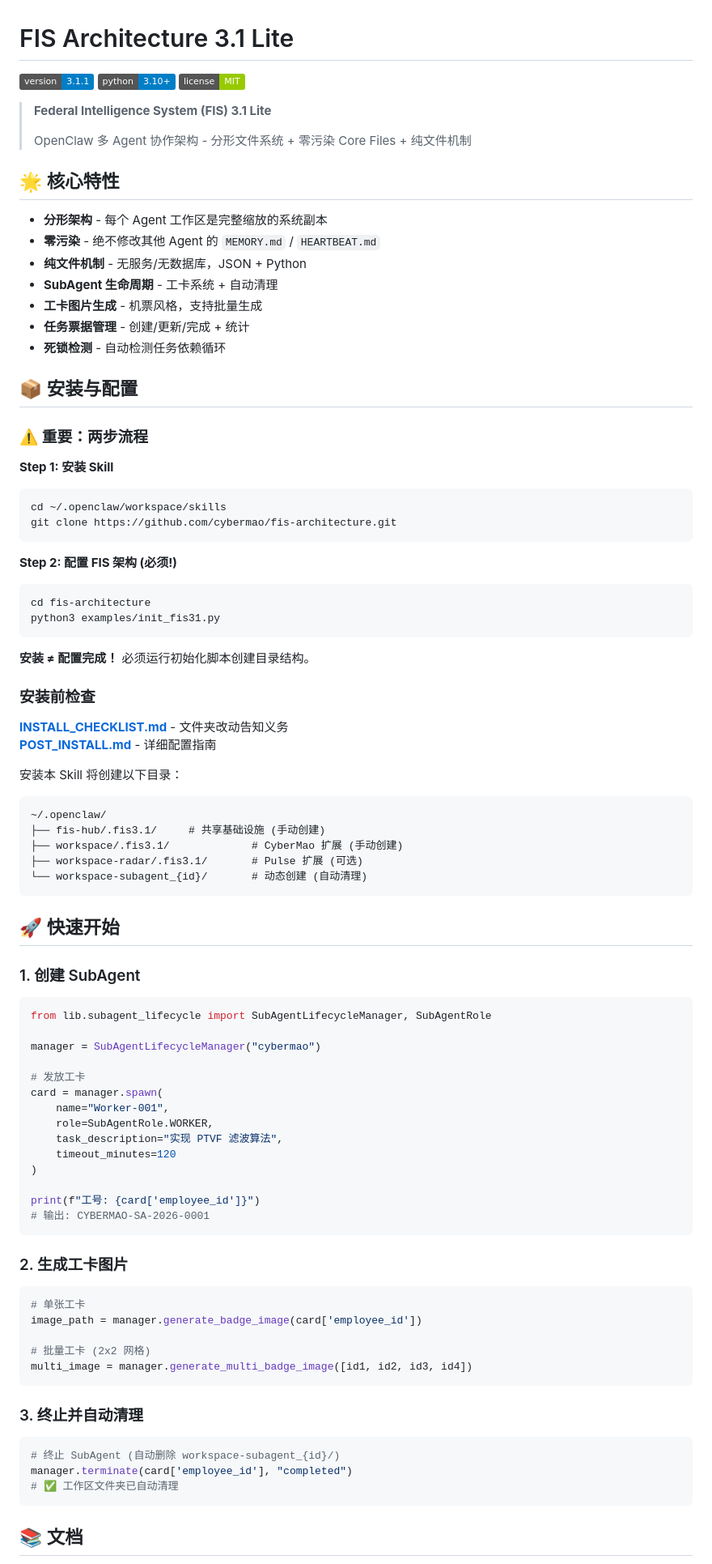
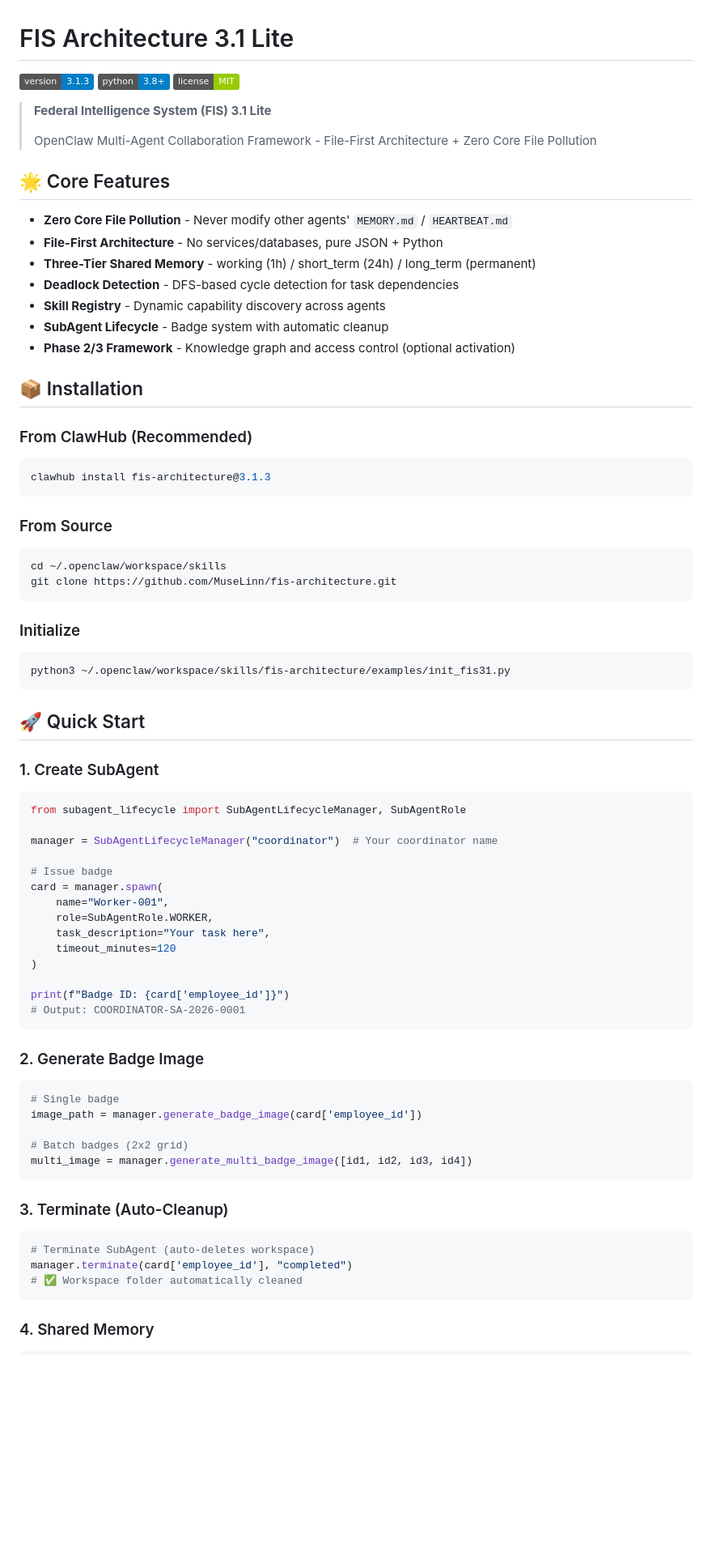
Before and after one commit to MuseLinn/fis-architecture, a Markdown page: README.md, the part around one of its changes. Shown at 81% size. Drawn GitHub-style; badges without logos; blank space fills up the shorter version.

````diff
--- a/README.md
+++ b/README.md
@@ -1,93 +1,79 @@
 # FIS Architecture 3.1 Lite
 
-[![Version](https://img.shields.io/badge/version-3.1.1-blue.svg)](./skill.json)
-[![Python](https://img.shields.io/badge/python-3.10%2B-blue.svg)](https://www.python.org/)
+[![Version](https://img.shields.io/badge/version-3.1.3-blue.svg)](./package.json)
+[![Python](https://img.shields.io/badge/python-3.8%2B-blue.svg)](https://www.python.org/)
 [![License](https://img.shields.io/badge/license-MIT-green.svg)](./LICENSE)
 
 > **Federal Intelligence System (FIS) 3.1 Lite**
 >
-> OpenClaw 多 Agent 协作架构 - 分形文件系统 + 零污染 Core Files + 纯文件机制
+> OpenClaw Multi-Agent Collaboration Framework - File-First Architecture + Zero Core File Pollution
 
-## 🌟 核心特性
+## 🌟 Core Features
 
-- **分形架构** - 每个 Agent 工作区是完整缩放的系统副本
-- **零污染** - 绝不修改其他 Agent 的 `MEMORY.md` / `HEARTBEAT.md`
-- **纯文件机制** - 无服务/无数据库，JSON + Python
-- **SubAgent 生命周期** - 工卡系统 + 自动清理
-- **工卡图片生成** - 机票风格，支持批量生成
-- **任务票据管理** - 创建/更新/完成 + 统计
-- **死锁检测** - 自动检测任务依赖循环
+- **Zero Core File Pollution** - Never modify other agents' `MEMORY.md` / `HEARTBEAT.md`
+- **File-First Architecture** - No services/databases, pure JSON + Python
+- **Three-Tier Shared Memory** - working (1h) / short_term (24h) / long_term (permanent)
+- **Deadlock Detection** - DFS-based cycle detection for task dependencies
+- **Skill Registry** - Dynamic capability discovery across agents
+- **SubAgent Lifecycle** - Badge system with automatic cleanup
+- **Phase 2/3 Framework** - Knowledge graph and access control (optional activation)
 
-## 📦 安装与配置
+## 📦 Installation
 
-### ⚠️ 重要：两步流程
+### From ClawHub (Recommended)
+```bash
+clawhub install fis-architecture@3.1.3
+```
 
-**Step 1: 安装 Skill**
+### From Source
 ```bash
 cd ~/.openclaw/workspace/skills
-git clone https://github.com/cybermao/fis-architecture.git
+git clone https://github.com/MuseLinn/fis-architecture.git
 ```
 
-**Step 2: 配置 FIS 架构 (必须!)**
+### Initialize
 ```bash
-cd fis-architecture
-python3 examples/init_fis31.py
+python3 ~/.openclaw/workspace/skills/fis-architecture/examples/init_fis31.py
 ```
 
-**安装 ≠ 配置完成！** 必须运行初始化脚本创建目录结构。
+## 🚀 Quick Start
 
-### 安装前检查
-
-**[INSTALL_CHECKLIST.md](./INSTALL_CHECKLIST.md)** - 文件夹改动告知义务
-**[POST_INSTALL.md](./POST_INSTALL.md)** - 详细配置指南
-
-安装本 Skill 将创建以下目录：
-```
-~/.openclaw/
-├── fis-hub/.fis3.1/     # 共享基础设施 (手动创建)
-├── workspace/.fis3.1/             # CyberMao 扩展 (手动创建)
-├── workspace-radar/.fis3.1/       # Pulse 扩展 (可选)
-└── workspace-subagent_{id}/       # 动态创建 (自动清理)
-```
-
-## 🚀 快速开始
-
-### 1. 创建 SubAgent
+### 1. Create SubAgent
 
 ```python
-from lib.subagent_lifecycle import SubAgentLifecycleManager, SubAgentRole
+from subagent_lifecycle import SubAgentLifecycleManager, SubAgentRole
 
-manager = SubAgentLifecycleManager("cybermao")
+manager = SubAgentLifecycleManager("coordinator")  # Your coordinator name
 
-# 发放工卡
+# Issue badge
 card = manager.spawn(
     name="Worker-001",
     role=SubAgentRole.WORKER,
-    task_description="实现 PTVF 滤波算法",
+    task_description="Your task here",
     timeout_minutes=120
 )
 
-print(f"工号: {card['employee_id']}")
-# 输出: CYBERMAO-SA-2026-0001
+print(f"Badge ID: {card['employee_id']}")
+# Output: COORDINATOR-SA-2026-0001
 ```
 
-### 2. 生成工卡图片
+### 2. Generate Badge Image
 
 ```python
-# 单张工卡
+# Single badge
 image_path = manager.generate_badge_image(card['employee_id'])
 
-# 批量工卡 (2x2 网格)
+# Batch badges (2x2 grid)
 multi_image = manager.generate_multi_badge_image([id1, id2, id3, id4])
 ```
 
-### 3. 终止并自动清理
+### 3. Terminate (Auto-Cleanup)
 
 ```python
-# 终止 SubAgent (自动删除 workspace-subagent_{id}/)
+# Terminate SubAgent (auto-deletes workspace)
 manager.terminate(card['employee_id'], "completed")
-# ✅ 工作区文件夹已自动清理
+# ✅ Workspace folder automatically cleaned
 ```
 
-## 📚 文档
+### 4. Shared Memory
 
````
Also changed, not shown: other parts of README.md (+63 -35 lines).
